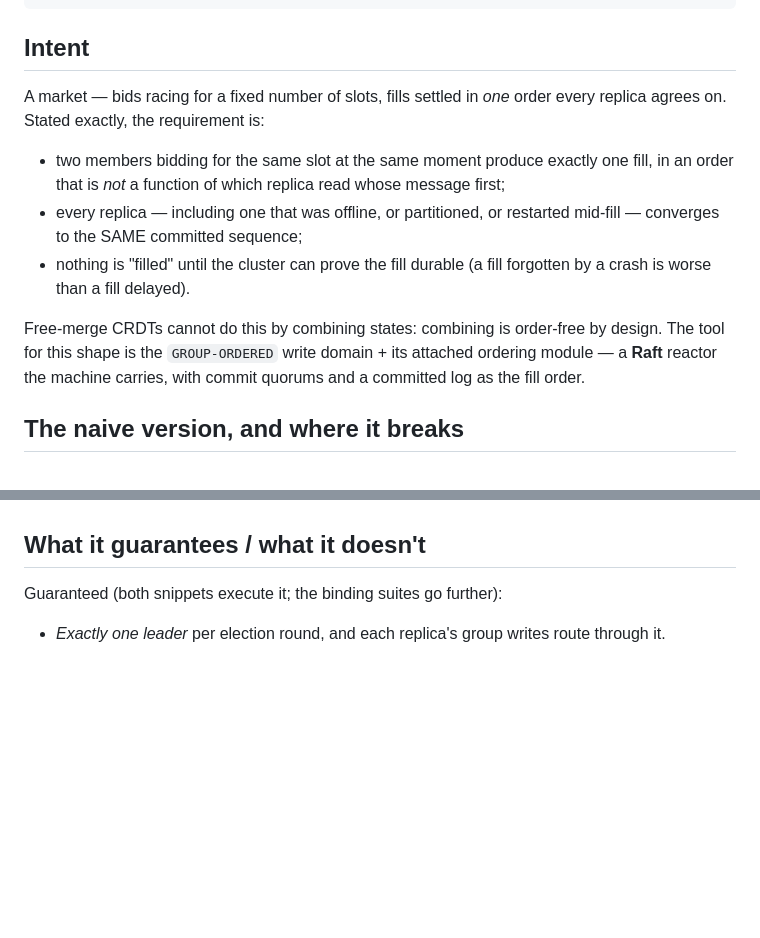
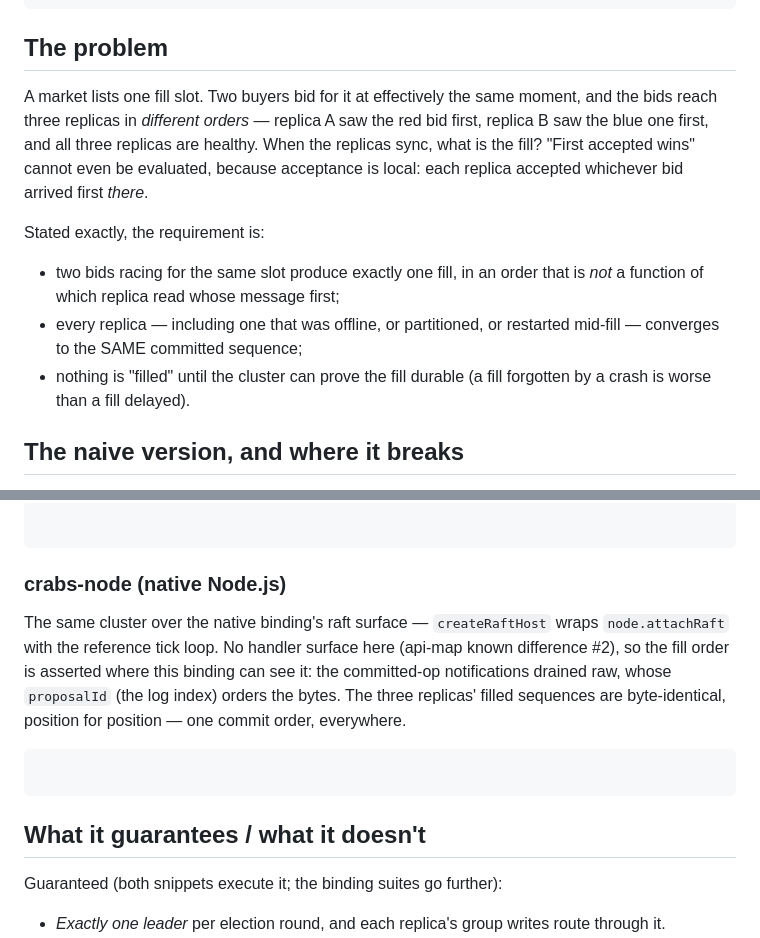
Before and after one commit to vijayee/CRABS, a Markdown page: cookbook/recipes/14-strict-ordering-market.md, 2 parts joined by grey strips. Rendered like a GitHub page; blank space fills up the shorter version.

Commit message:
docs(cookbook): restructure recipe 14 into teaching form

````diff
--- a/cookbook/recipes/14-strict-ordering-market.md
+++ b/cookbook/recipes/14-strict-ordering-market.md
@@ -9,23 +9,23 @@ target: crabs-wasm
 languages: wasm node
 teaches: strict ordering from an elected leader (raft module)
 ---
-## Intent
+## The problem
 
-A market — bids racing for a fixed number of slots, fills settled in *one*
-order every replica agrees on. Stated exactly, the requirement is:
+A market lists one fill slot. Two buyers bid for it at effectively the same
+moment, and the bids reach three replicas in *different orders* — replica A
+saw the red bid first, replica B saw the blue one first, and all three
+replicas are healthy. When the replicas sync, what is the fill? "First
+accepted wins" cannot even be evaluated, because acceptance is local: each
+replica accepted whichever bid arrived first *there*.
 
-- two members bidding for the same slot at the same moment produce exactly
-  one fill, in an order that is *not* a function of which replica read whose
-  message first;
+Stated exactly, the requirement is:
+
+- two bids racing for the same slot produce exactly one fill, in an order
+  that is *not* a function of which replica read whose message first;
 - every replica — including one that was offline, or partitioned, or
   restarted mid-fill — converges to the SAME committed sequence;
 - nothing is "filled" until the cluster can prove the fill durable (a fill
   forgotten by a crash is worse than a fill delayed).
-
-Free-merge CRDTs cannot do this by combining states: combining is order-free
-by design. The tool for this shape is the `GROUP-ORDERED` write domain +
-its attached ordering module — a **Raft** reactor the machine carries, with
-commit quorums and a committed log as the fill order.
 
 ## The naive version, and where it breaks
 
@@ -104,3 +133,18 @@ across partitions.
+```snippet:wasm/14-strict-ordering-market.js
+```
+
+### crabs-node (native Node.js)
+
+The same cluster over the native binding's raft surface — `createRaftHost`
+wraps `node.attachRaft` with the reference tick loop. No handler surface
+here (api-map known difference #2), so the fill order is asserted where
+this binding can see it: the committed-op notifications drained raw, whose
+`proposalId` (the log index) orders the bytes. The three replicas' filled
+sequences are byte-identical, position for position — one commit order,
+everywhere.
+
+```snippet:node/14-strict-ordering-market.js
+```
 
 ## What it guarantees / what it doesn't
 
````
Also changed, not shown: other parts of cookbook/recipes/14-strict-ordering-market.md (+153 -124 lines).
